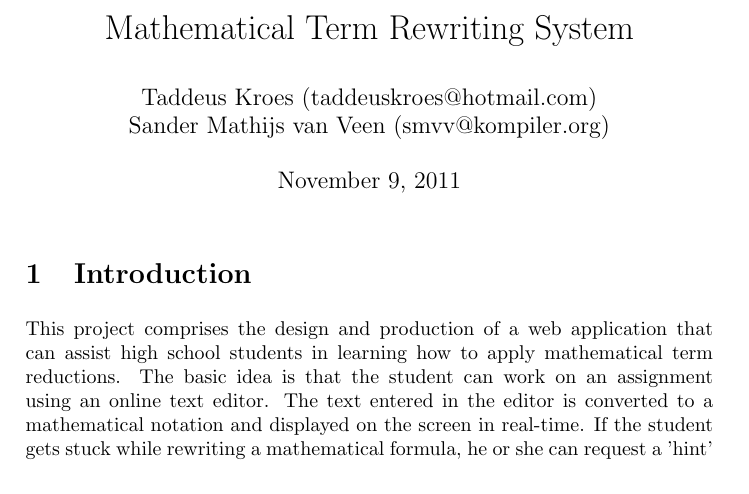
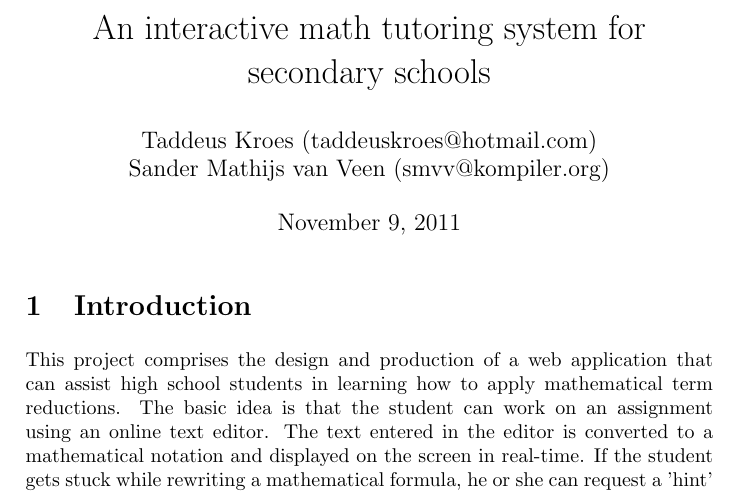
Before and after one commit to smvv/trs, a LaTeX document (docs/proposal.tex): part of page 1 of 2, cut at the place of the change. Compiled offline with pdfLaTeX.

Commit message:
Changed proposal document title.

```diff
--- a/docs/proposal.tex
+++ b/docs/proposal.tex
@@ -8,7 +8,7 @@
 \setlength{\parindent}{0pt}
 \setlength{\parskip}{1ex plus 0.5ex minus 0.2ex}
 
-\title{Mathematical Term Rewriting System}
+\title{An interactive math tutoring system for secondary schools}
 \author{Taddeus Kroes (taddeuskroes@hotmail.com)
     \and Sander Mathijs van Veen (smvv@kompiler.org)}
 
```
